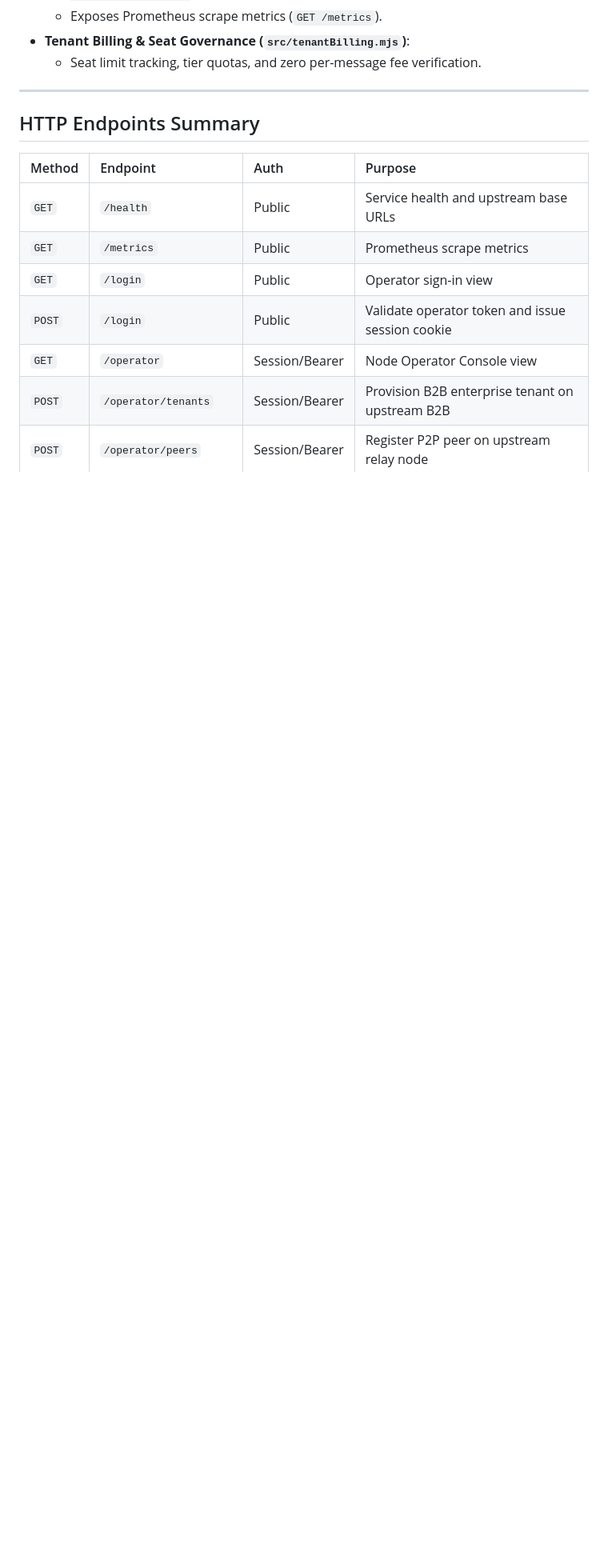
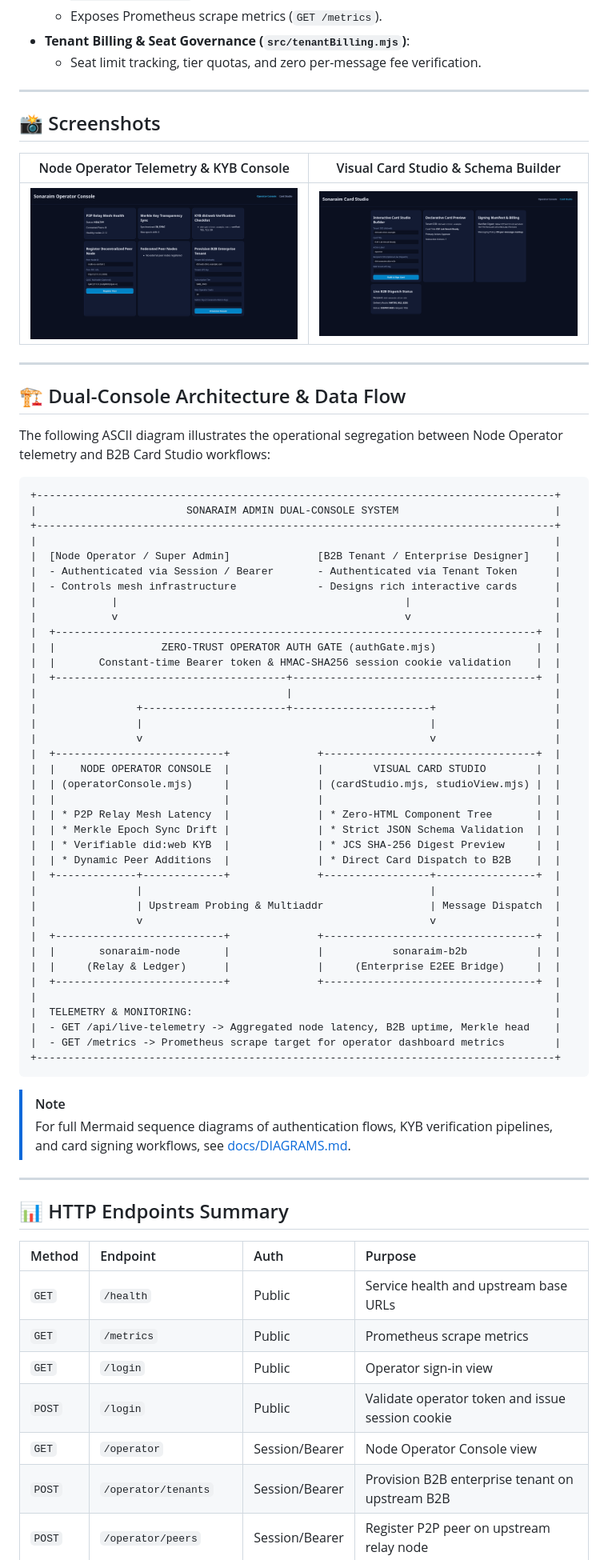
Before and after one commit to alfonsodg/sonaraim-admin, a Markdown page: README.md, the part around one of its changes. Shown at 80% size. Drawn GitHub-style; pictures changed too: docs/images/admin-operator.png (added), docs/images/admin-studio.png (added); blank space fills up the shorter version.

Commit message:
docs(readme): enhance READMEs with badges, icons, ASCII diagrams, and screenshots (#21)
Ref #21

````diff
--- a/README.md
+++ b/README.md
@@ -29,7 +35,65 @@
 
 ---
 
-## HTTP Endpoints Summary
+## 📸 Screenshots
+
+| Node Operator Telemetry & KYB Console | Visual Card Studio & Schema Builder |
+| :---: | :---: |
+| ![Admin Operator Console](docs/images/admin-operator.png) | ![Admin Card Studio](docs/images/admin-studio.png) |
+
+---
+
+## 🏗️ Dual-Console Architecture & Data Flow
+
+The following ASCII diagram illustrates the operational segregation between Node Operator telemetry and B2B Card Studio workflows:
+
+```text
++-----------------------------------------------------------------------------------+
+|                        SONARAIM ADMIN DUAL-CONSOLE SYSTEM                         |
++-----------------------------------------------------------------------------------+
+|                                                                                   |
+|  [Node Operator / Super Admin]              [B2B Tenant / Enterprise Designer]    |
+|  - Authenticated via Session / Bearer       - Authenticated via Tenant Token      |
+|  - Controls mesh infrastructure             - Designs rich interactive cards      |
+|            |                                              |                       |
+|            v                                              v                       |
+|  +-----------------------------------------------------------------------------+  |
+|  |                 ZERO-TRUST OPERATOR AUTH GATE (authGate.mjs)                |  |
+|  |       Constant-time Bearer token & HMAC-SHA256 session cookie validation    |  |
+|  +-------------------------------------+---------------------------------------+  |
+|                                        |                                          |
+|                +-----------------------+----------------------+                   |
+|                |                                              |                   |
+|                v                                              v                   |
+|  +---------------------------+              +----------------------------------+  |
+|  |    NODE OPERATOR CONSOLE  |              |        VISUAL CARD STUDIO        |  |
+|  | (operatorConsole.mjs)     |              | (cardStudio.mjs, studioView.mjs) |  |
+|  |                           |              |                                  |  |
+|  | * P2P Relay Mesh Latency  |              | * Zero-HTML Component Tree       |  |
+|  | * Merkle Epoch Sync Drift |              | * Strict JSON Schema Validation  |  |
+|  | * Verifiable did:web KYB  |              | * JCS SHA-256 Digest Preview     |  |
+|  | * Dynamic Peer Additions  |              | * Direct Card Dispatch to B2B    |  |
+|  +-------------+-------------+              +-----------------+----------------+  |
+|                |                                              |                   |
+|                | Upstream Probing & Multiaddr                 | Message Dispatch  |
+|                v                                              v                   |
+|  +---------------------------+              +----------------------------------+  |
+|  |       sonaraim-node       |              |           sonaraim-b2b           |  |
+|  |     (Relay & Ledger)      |              |     (Enterprise E2EE Bridge)     |  |
+|  +---------------------------+              +----------------------------------+  |
+|                                                                                   |
+|  TELEMETRY & MONITORING:                                                          |
+|  - GET /api/live-telemetry -> Aggregated node latency, B2B uptime, Merkle head    |
+|  - GET /metrics -> Prometheus scrape target for operator dashboard metrics        |
++-----------------------------------------------------------------------------------+
+```
+
+> [!NOTE]
+> For full Mermaid sequence diagrams of authentication flows, KYB verification pipelines, and card signing workflows, see [docs/DIAGRAMS.md](docs/DIAGRAMS.md).
+
+---
+
+## 📊 HTTP Endpoints Summary
 
 | Method | Endpoint | Auth | Purpose |
 | :--- | :--- | :--- | :--- |
````
Also changed, not shown: other parts of README.md (+11 -5 lines).
